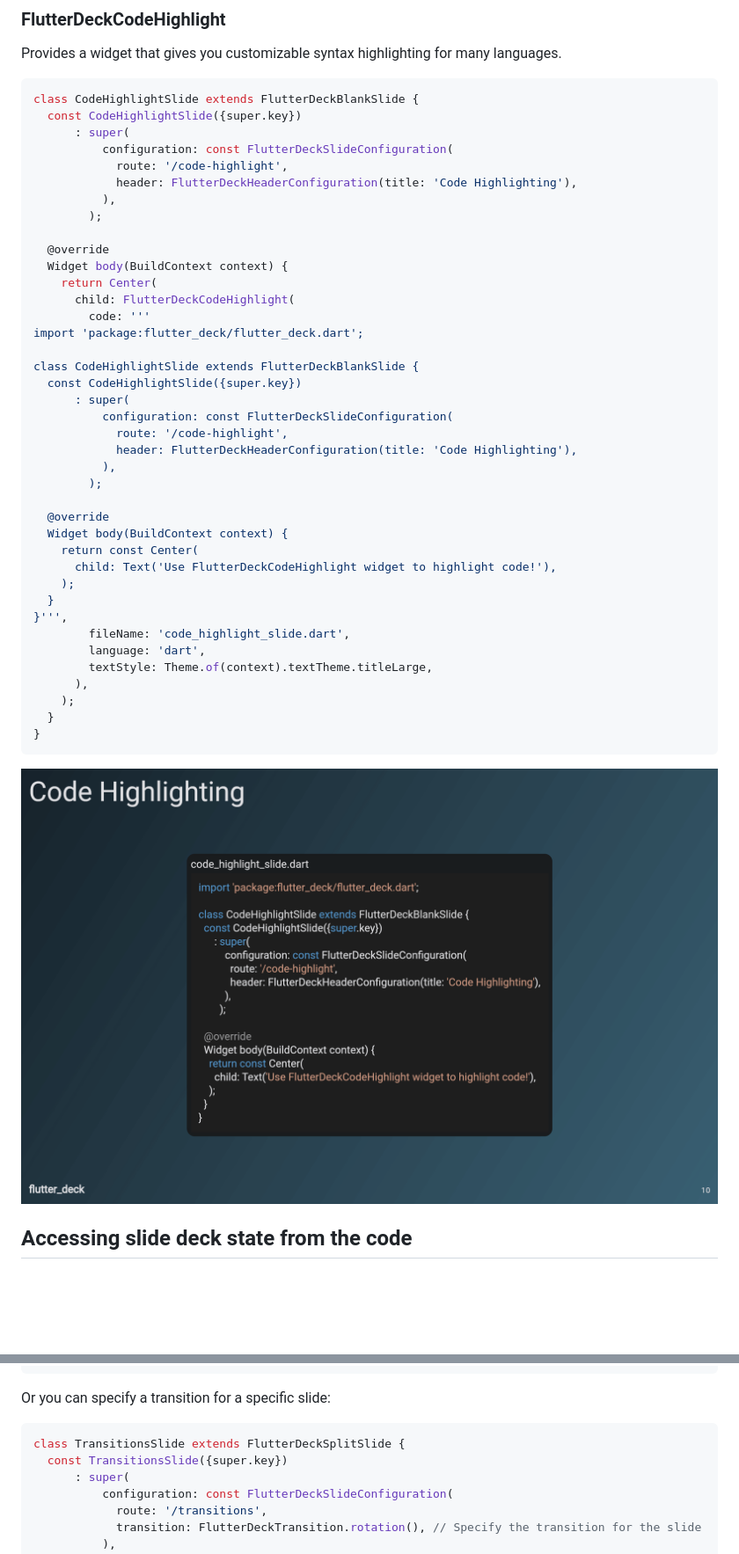
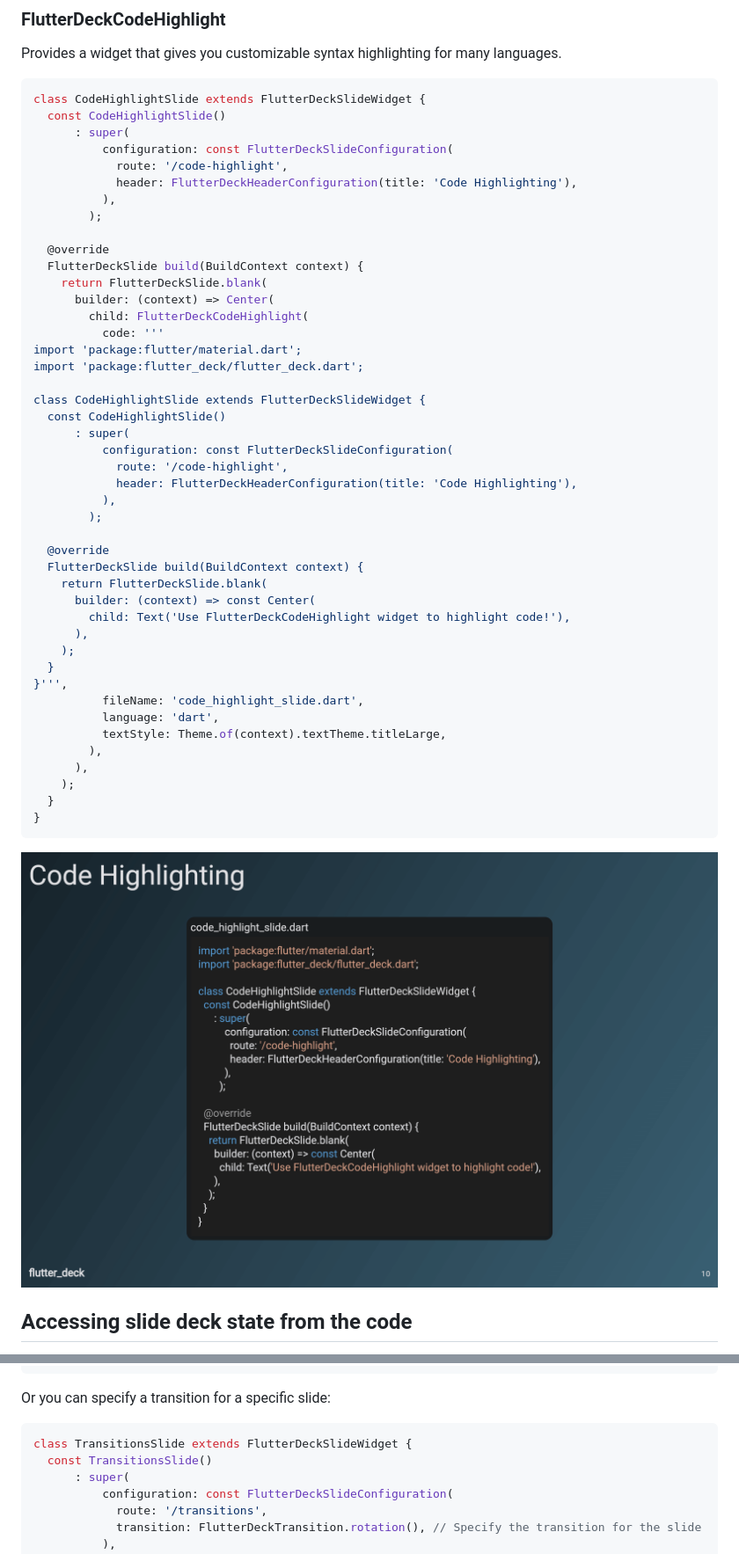
Before and after one commit to mkobuolys/flutter_deck, a Markdown page: README.md, 2 parts joined by grey strips. Shown: that part at 88% size. GitHub-like rendering; pictures changed too: images/code_highlighting.png; blank space fills up the shorter version.

Commit message:
docs: update README file

````diff
--- a/README.md
+++ b/README.md
@@ -351,8 +372,8 @@ class FlutterDeckBulletListDemoSlide extends FlutterDeckSplitSlide {
 Provides a widget that gives you customizable syntax highlighting for many languages.
 
 ```dart
-class CodeHighlightSlide extends FlutterDeckBlankSlide {
-  const CodeHighlightSlide({super.key})
+class CodeHighlightSlide extends FlutterDeckSlideWidget {
+  const CodeHighlightSlide()
       : super(
           configuration: const FlutterDeckSlideConfiguration(
             route: '/code-highlight',
@@ -361,14 +382,16 @@ class CodeHighlightSlide extends FlutterDeckBlankSlide {
         );
 
   @override
-  Widget body(BuildContext context) {
-    return Center(
-      child: FlutterDeckCodeHighlight(
-        code: '''
+  FlutterDeckSlide build(BuildContext context) {
+    return FlutterDeckSlide.blank(
+      builder: (context) => Center(
+        child: FlutterDeckCodeHighlight(
+          code: '''
+import 'package:flutter/material.dart';
 import 'package:flutter_deck/flutter_deck.dart';
 
-class CodeHighlightSlide extends FlutterDeckBlankSlide {
-  const CodeHighlightSlide({super.key})
+class CodeHighlightSlide extends FlutterDeckSlideWidget {
+  const CodeHighlightSlide()
       : super(
           configuration: const FlutterDeckSlideConfiguration(
             route: '/code-highlight',
@@ -377,15 +400,18 @@ class CodeHighlightSlide extends FlutterDeckBlankSlide {
         );
 
   @override
-  Widget body(BuildContext context) {
-    return const Center(
-      child: Text('Use FlutterDeckCodeHighlight widget to highlight code!'),
+  FlutterDeckSlide build(BuildContext context) {
+    return FlutterDeckSlide.blank(
+      builder: (context) => const Center(
+        child: Text('Use FlutterDeckCodeHighlight widget to highlight code!'),
+      ),
     );
   }
 }''',
-        fileName: 'code_highlight_slide.dart',
-        language: 'dart',
-        textStyle: Theme.of(context).textTheme.titleLarge,
+          fileName: 'code_highlight_slide.dart',
+          language: 'dart',
+          textStyle: Theme.of(context).textTheme.titleLarge,
+        ),
       ),
     );
   }
@@ -457,8 +483,8 @@ FlutterDeckApp(
 Or you can specify a transition for a specific slide:
 
 ```dart
-class TransitionsSlide extends FlutterDeckSplitSlide {
-  const TransitionsSlide({super.key})
+class TransitionsSlide extends FlutterDeckSlideWidget {
+  const TransitionsSlide()
       : super(
           configuration: const FlutterDeckSlideConfiguration(
             route: '/transitions',
````
Also changed, not shown: other parts of README.md (+136 -115 lines), 1 other file.
